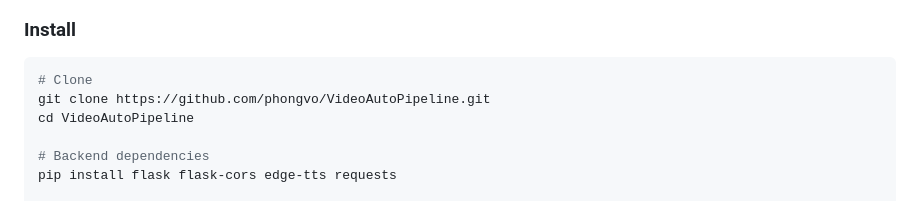
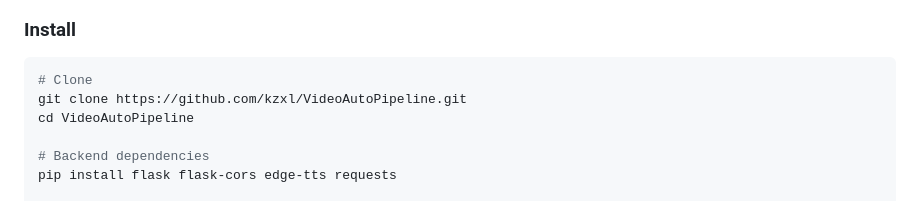
Before and after one commit to kzxl/VideoAutoPipeline, a Markdown page: README.md, the part around the change. Drawn GitHub-style.

Commit message:
fix: correct GitHub URLs in README

````diff
--- a/README.md
+++ b/README.md
@@ -97,7 +97,7 @@ VideoAutoPipeline/
 
 ```bash
 # Clone
-git clone https://github.com/phongvo/VideoAutoPipeline.git
+git clone https://github.com/kzxl/VideoAutoPipeline.git
 cd VideoAutoPipeline
 
 # Backend dependencies
````
